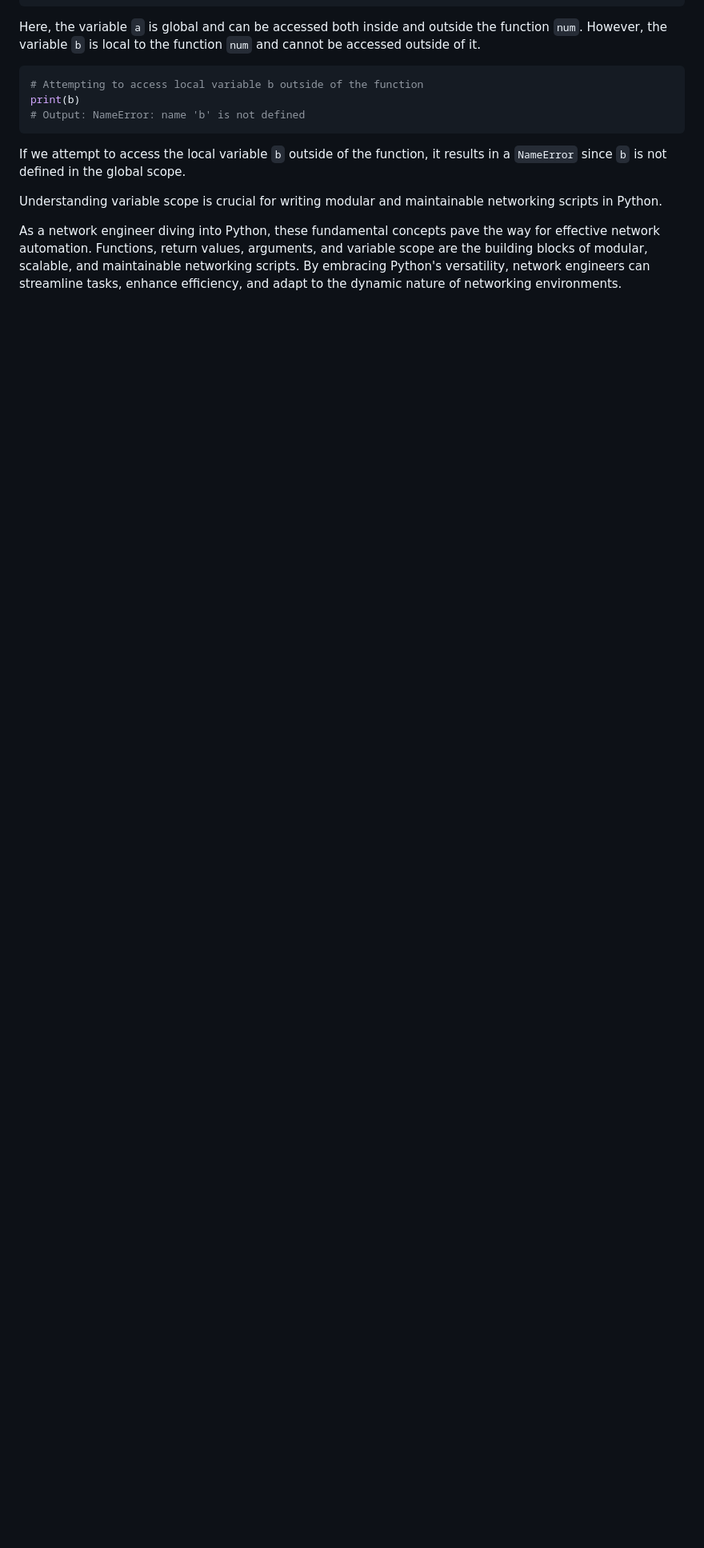
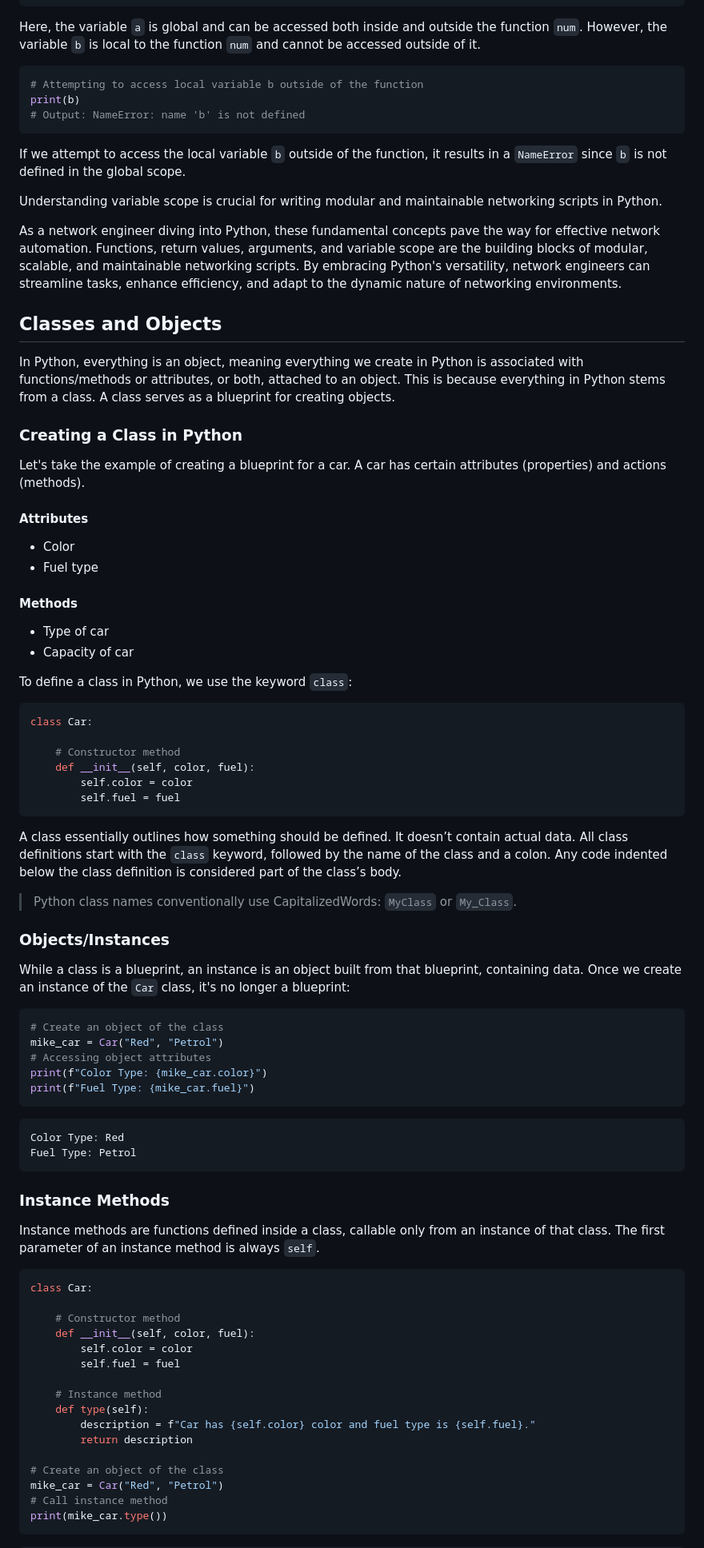
Before and after one commit to sydasif/my-pandoc-book, a Markdown page: chapters/18-function.md, the part around one of its changes. Shown at 80% size. GitHub-like rendering; blank space fills up the shorter version.

Commit message:
Add class and objects

````diff
--- a/chapters/18-function.md
+++ b/chapters/18-function.md
@@ -283,3 +283,77 @@ If we attempt to access the local variable `b` outside of the function, it resul
 Understanding variable scope is crucial for writing modular and maintainable networking scripts in Python.
 
 As a network engineer diving into Python, these fundamental concepts pave the way for effective network automation. Functions, return values, arguments, and variable scope are the building blocks of modular, scalable, and maintainable networking scripts. By embracing Python's versatility, network engineers can streamline tasks, enhance efficiency, and adapt to the dynamic nature of networking environments.
+
+## Classes and Objects
+
+In Python, everything is an object, meaning everything we create in Python is associated with functions/methods or attributes, or both, attached to an object. This is because everything in Python stems from a class. A class serves as a blueprint for creating objects.
+
+### Creating a Class in Python
+
+Let's take the example of creating a blueprint for a car. A car has certain attributes (properties) and actions (methods).
+
+#### Attributes
+
+- Color
+- Fuel type
+
+#### Methods
+
+- Type of car
+- Capacity of car
+
+To define a class in Python, we use the keyword `class`:
+
+```python
+class Car:
+
+    # Constructor method
+    def __init__(self, color, fuel):
+        self.color = color
+        self.fuel = fuel
+```
+
+A class essentially outlines how something should be defined. It doesn’t contain actual data. All class definitions start with the `class` keyword, followed by the name of the class and a colon. Any code indented below the class definition is considered part of the class’s body.
+
+> Python class names conventionally use CapitalizedWords: `MyClass` or `My_Class`.
+
+### Objects/Instances
+
+While a class is a blueprint, an instance is an object built from that blueprint, containing data. Once we create an instance of the `Car` class, it's no longer a blueprint:
+
+```python
+# Create an object of the class
+mike_car = Car("Red", "Petrol")
+# Accessing object attributes
+print(f"Color Type: {mike_car.color}")
+print(f"Fuel Type: {mike_car.fuel}")
+```
+
+```shell
+Color Type: Red
+Fuel Type: Petrol
+```
+
+### Instance Methods
+
+Instance methods are functions defined inside a class, callable only from an instance of that class. The first parameter of an instance method is always `self`.
+
+```python
+class Car:
+
+    # Constructor method
+    def __init__(self, color, fuel):
+        self.color = color
+        self.fuel = fuel
+
+    # Instance method
+    def type(self):
+        description = f"Car has {self.color} color and fuel type is {self.fuel}."
+        return description
+
+# Create an object of the class
+mike_car = Car("Red", "Petrol")
+# Call instance method
+print(mike_car.type())
+```
+
````
Also changed, not shown: other parts of chapters/18-function.md (+67 -0 lines).
